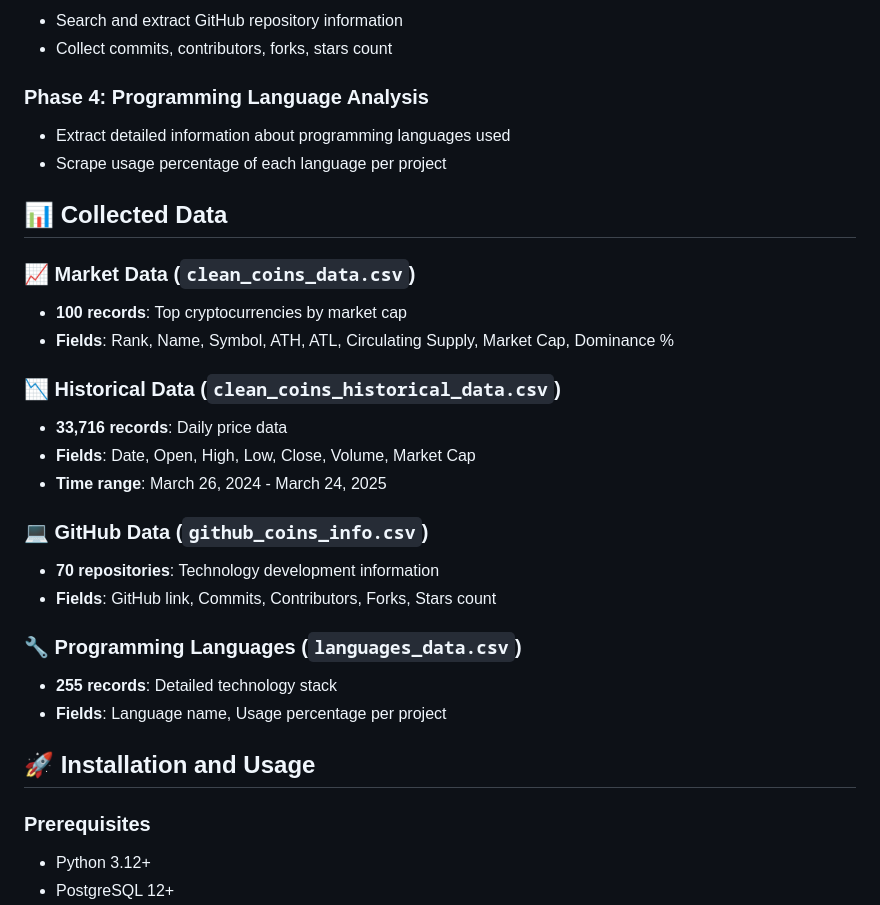
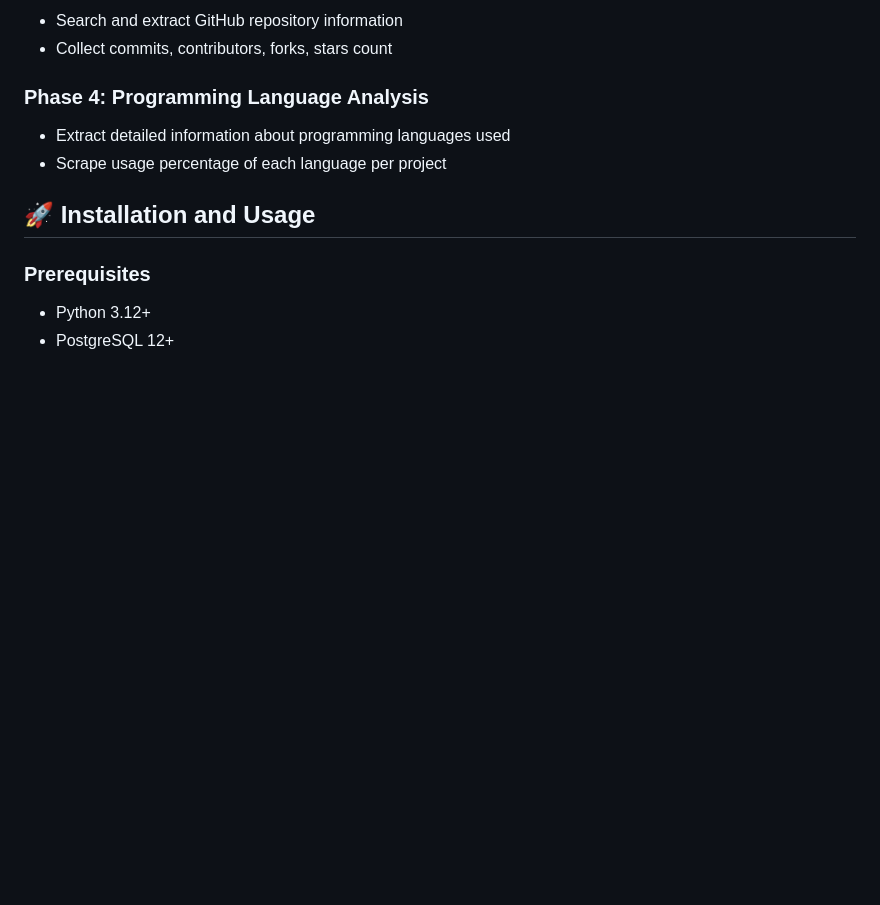
Before and after one commit to Hannahnv/Cryptocurrency-Market-Analytics-Pipeline, a Markdown page: README.md, the part around the change. GitHub-like rendering; blank space fills up the shorter version.

```diff
--- a/README.md
+++ b/README.md
@@ -85,25 +85,6 @@ cryptocurrency/
 - Extract detailed information about programming languages used
 - Scrape usage percentage of each language per project
 
-## 📊 Collected Data
-
-### 📈 Market Data (`clean_coins_data.csv`)
-- **100 records**: Top cryptocurrencies by market cap
-- **Fields**: Rank, Name, Symbol, ATH, ATL, Circulating Supply, Market Cap, Dominance %
-
-### 📉 Historical Data (`clean_coins_historical_data.csv`)
-- **33,716 records**: Daily price data
-- **Fields**: Date, Open, High, Low, Close, Volume, Market Cap
-- **Time range**: March 26, 2024 - March 24, 2025
-
-### 💻 GitHub Data (`github_coins_info.csv`)
-- **70 repositories**: Technology development information
-- **Fields**: GitHub link, Commits, Contributors, Forks, Stars count
-
-### 🔧 Programming Languages (`languages_data.csv`)
-- **255 records**: Detailed technology stack
-- **Fields**: Language name, Usage percentage per project
-
 ## 🚀 Installation and Usage
 
 ### Prerequisites
```
